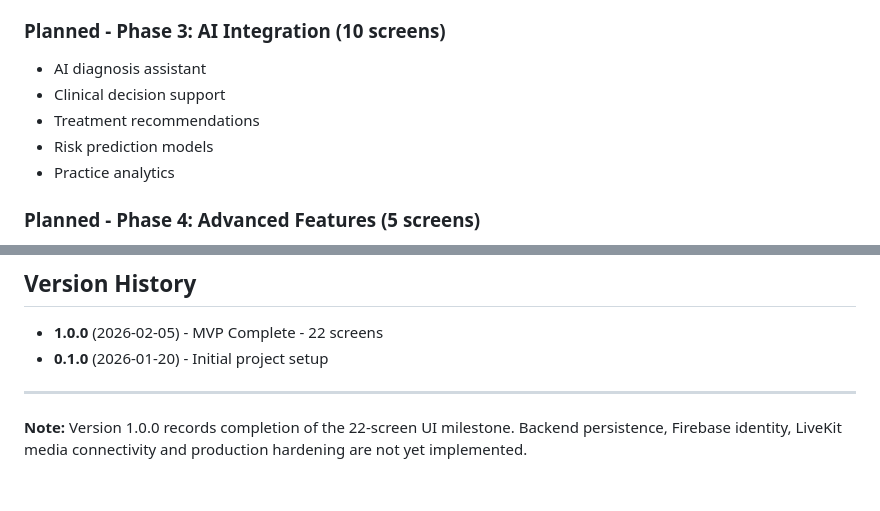
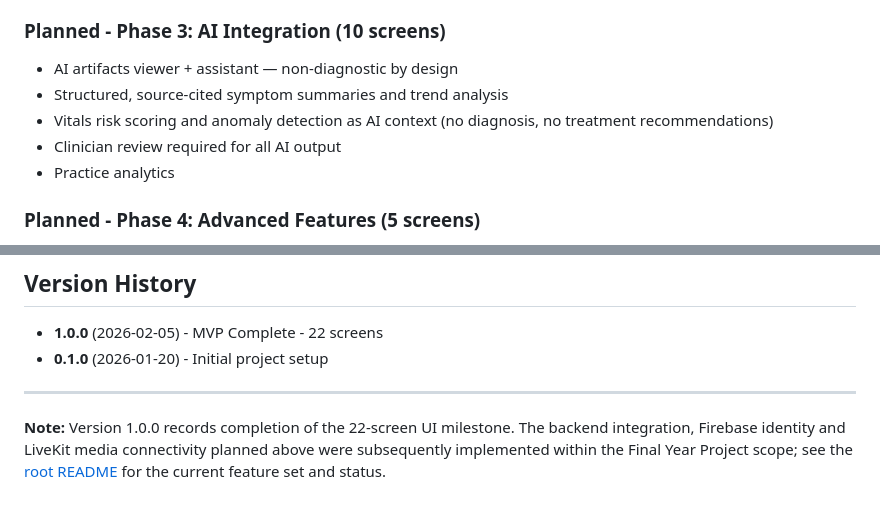
Before and after one commit to ashrafulislamse/smartcura, a Markdown page: apps/doctor-app/CHANGELOG.md, 2 parts joined by grey strips. GitHub-like rendering.

Commit message:
Fix stale AI and license notes in docs
Root README: the repo-layout LICENSE comment still described the
appended-notice license; it is pure MIT now. Doctor app changelog: the
Phase 3 list claimed an AI diagnosis assistant, clinical decision
support and treatment recommendations; replaced with the delivered
non-diagnostic AI artifact feature set, and the stale not-yet-implemented
note corrected.

```diff
--- a/apps/doctor-app/CHANGELOG.md
+++ b/apps/doctor-app/CHANGELOG.md
@@ -75,10 +75,10 @@ and this project adheres to [Semantic Versioning](https://semver.org/spec/v2.0.0
 - Multi-patient monitoring dashboard
 
 ### Planned - Phase 3: AI Integration (10 screens)
-- AI diagnosis assistant
-- Clinical decision support
-- Treatment recommendations
-- Risk prediction models
+- AI artifacts viewer + assistant — non-diagnostic by design
+- Structured, source-cited symptom summaries and trend analysis
+- Vitals risk scoring and anomaly detection as AI context (no diagnosis, no treatment recommendations)
+- Clinician review required for all AI output
 - Practice analytics
 
 ### Planned - Phase 4: Advanced Features (5 screens)
@@ -105,4 +105,4 @@ and this project adheres to [Semantic Versioning](https://semver.org/spec/v2.0.0
 
 ---
 
-**Note:** Version 1.0.0 records completion of the 22-screen UI milestone. Backend persistence, Firebase identity, LiveKit media connectivity and production hardening are not yet implemented.
+**Note:** Version 1.0.0 records completion of the 22-screen UI milestone. The backend integration, Firebase identity and LiveKit media connectivity planned above were subsequently implemented within the Final Year Project scope; see the [root README](../../README.md) for the current feature set and status.
```
Also changed, not shown: README.md (+1 -1 lines).
